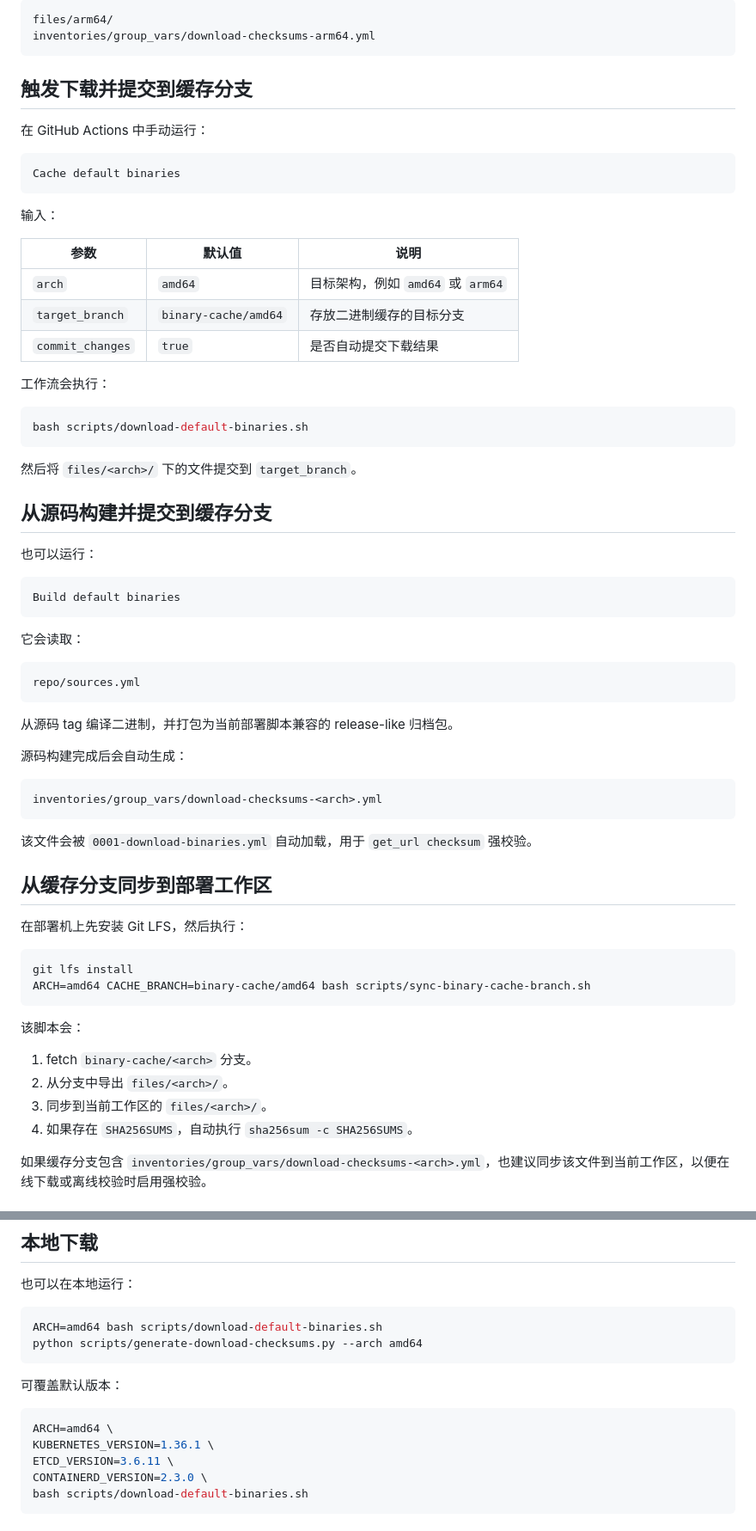
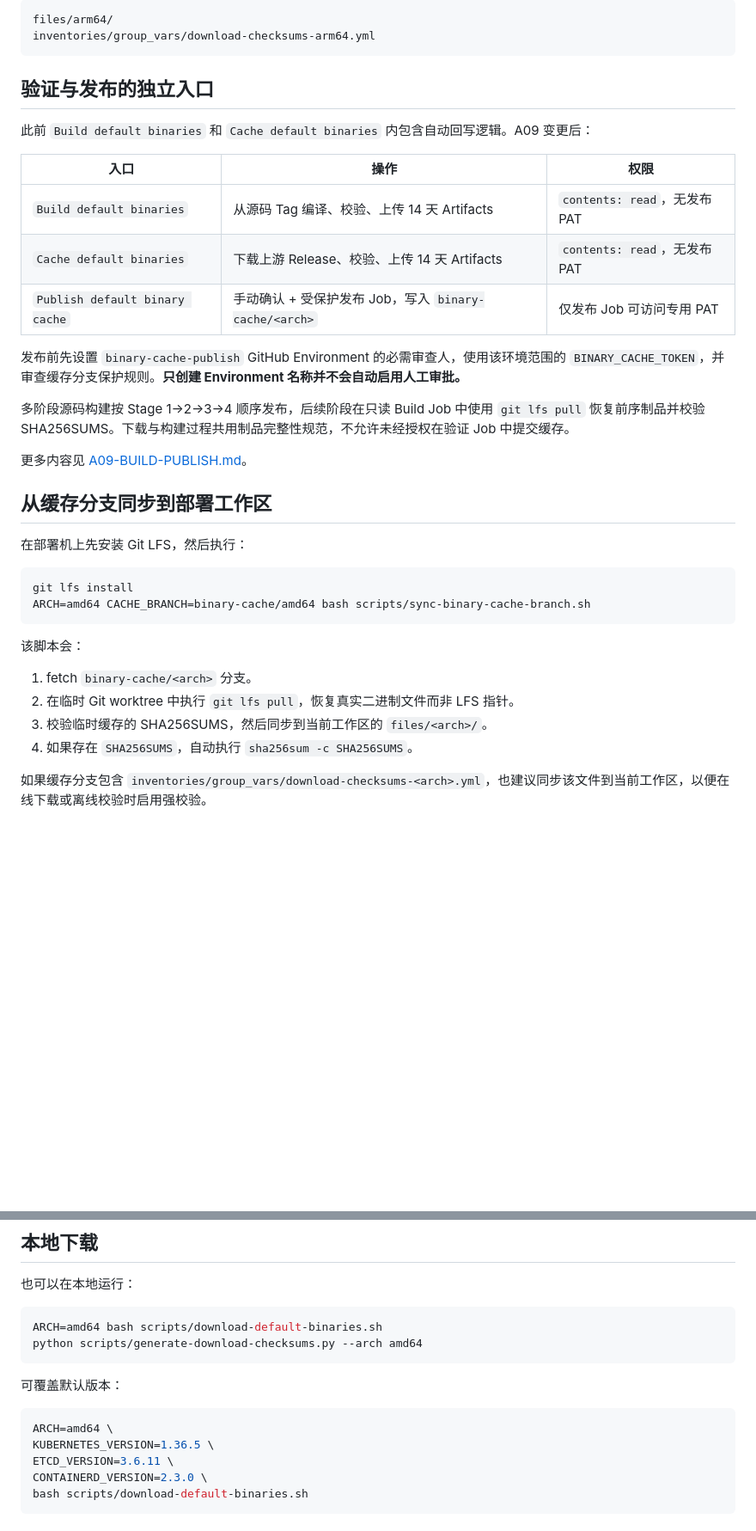
Before and after one commit to tommyxie2026-tech/k8s, a Markdown page: docs/BINARY-CACHE.md, 2 parts joined by grey strips. Shown at 86% size. Rendered like a GitHub page; blank space fills up the shorter version.

````diff
--- a/docs/BINARY-CACHE.md
+++ b/docs/BINARY-CACHE.md
@@ -44,53 +44,21 @@ files/arm64/
 inventories/group_vars/download-checksums-arm64.yml
 ```
 
-## 触发下载并提交到缓存分支
+## 验证与发布的独立入口
 
-在 GitHub Actions 中手动运行：
+此前 `Build default binaries` 和 `Cache default binaries` 内包含自动回写逻辑。A09 变更后：
 
-```text
-Cache default binaries
-```
+| 入口 | 操作 | 权限 |
+| --- | --- | --- |
+| `Build default binaries` | 从源码 Tag 编译、校验、上传 14 天 Artifacts | `contents: read`，无发布 PAT |
+| `Cache default binaries` | 下载上游 Release、校验、上传 14 天 Artifacts | `contents: read`，无发布 PAT |
+| `Publish default binary cache` | 手动确认 + 受保护发布 Job，写入 `binary-cache/<arch>` | 仅发布 Job 可访问专用 PAT |
 
-输入：
+发布前先设置 `binary-cache-publish` GitHub Environment 的必需审查人，使用该环境范围的 `BINARY_CACHE_TOKEN`，并审查缓存分支保护规则。**只创建 Environment 名称并不会自动启用人工审批。**
 
-| 参数 | 默认值 | 说明 |
-|------|--------|------|
-| `arch` | `amd64` | 目标架构，例如 `amd64` 或 `arm64` |
-| `target_branch` | `binary-cache/amd64` | 存放二进制缓存的目标分支 |
-| `commit_changes` | `true` | 是否自动提交下载结果 |
+多阶段源码构建按 Stage 1→2→3→4 顺序发布，后续阶段在只读 Build Job 中使用 `git lfs pull` 恢复前序制品并校验 SHA256SUMS。下载与构建过程共用制品完整性规范，不允许未经授权在验证 Job 中提交缓存。
 
-工作流会执行：
-
-```bash
-bash scripts/download-default-binaries.sh
-```
-
-然后将 `files/<arch>/` 下的文件提交到 `target_branch`。
-
-## 从源码构建并提交到缓存分支
-
-也可以运行：
-
-```text
-Build default binaries
-```
-
-它会读取：
-
-```text
-repo/sources.yml
-```
-
-从源码 tag 编译二进制，并打包为当前部署脚本兼容的 release-like 归档包。
-
-源码构建完成后会自动生成：
-
-```text
-inventories/group_vars/download-checksums-<arch>.yml
-```
-
-该文件会被 `0001-download-binaries.yml` 自动加载，用于 `get_url checksum` 强校验。
+更多内容见 [A09-BUILD-PUBLISH.md](A09-BUILD-PUBLISH.md)。
 
 ## 从缓存分支同步到部署工作区
 
@@ -104,8 +72,8 @@ ARCH=amd64 CACHE_BRANCH=binary-cache/amd64 bash scripts/sync-binary-cache-branch
 该脚本会：
 
 1. fetch `binary-cache/<arch>` 分支。
-2. 从分支中导出 `files/<arch>/`。
-3. 同步到当前工作区的 `files/<arch>/`。
+2. 在临时 Git worktree 中执行 `git lfs pull`，恢复真实二进制文件而非 LFS 指针。
+3. 校验临时缓存的 SHA256SUMS，然后同步到当前工作区的 `files/<arch>/`。
 4. 如果存在 `SHA256SUMS`，自动执行 `sha256sum -c SHA256SUMS`。
 
 如果缓存分支包含 `inventories/group_vars/download-checksums-<arch>.yml`，也建议同步该文件到当前工作区，以便在线下载或离线校验时启用强校验。
@@ -193,7 +161,7 @@ python scripts/generate-download-checksums.py --arch amd64
 
 ```bash
 ARCH=amd64 \
-KUBERNETES_VERSION=1.36.1 \
+KUBERNETES_VERSION=1.36.5 \
 ETCD_VERSION=3.6.11 \
 CONTAINERD_VERSION=2.3.0 \
 bash scripts/download-default-binaries.sh
````
Also changed, not shown: docs/SOURCE-BUILD.md (+14 -115 lines).
